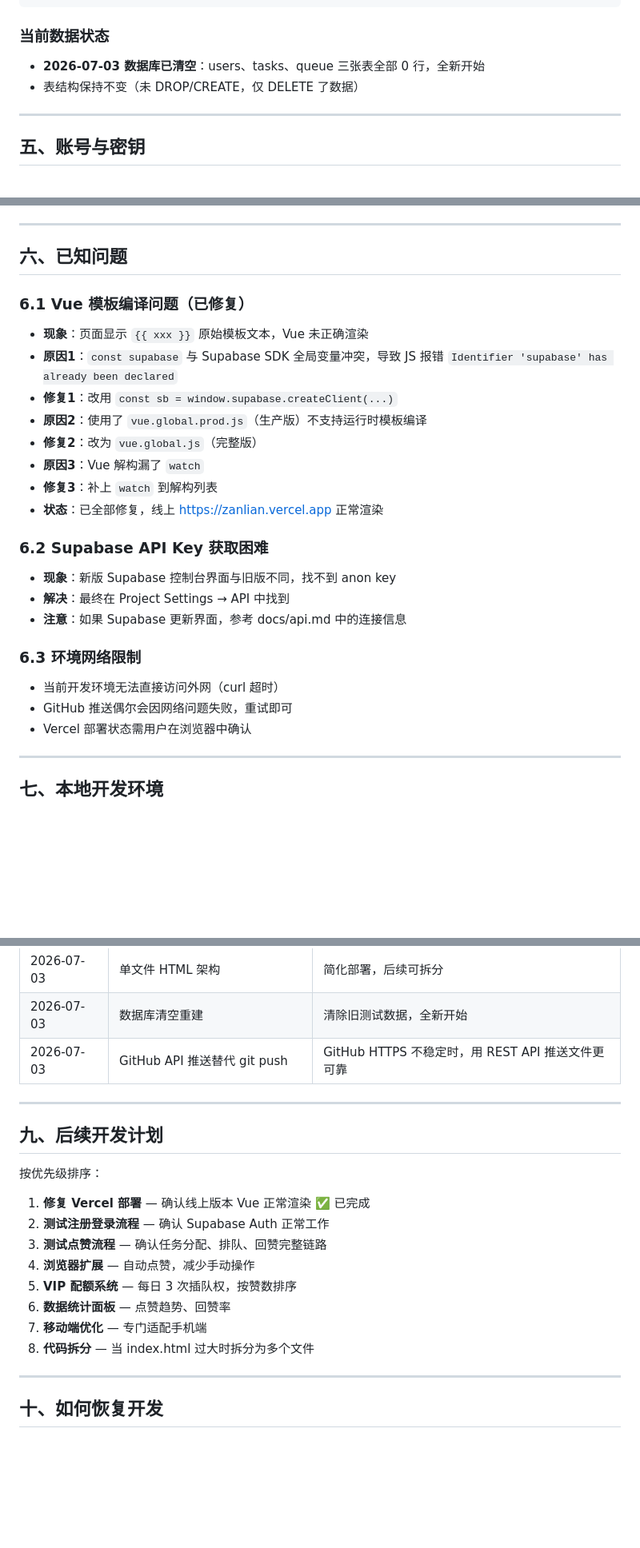
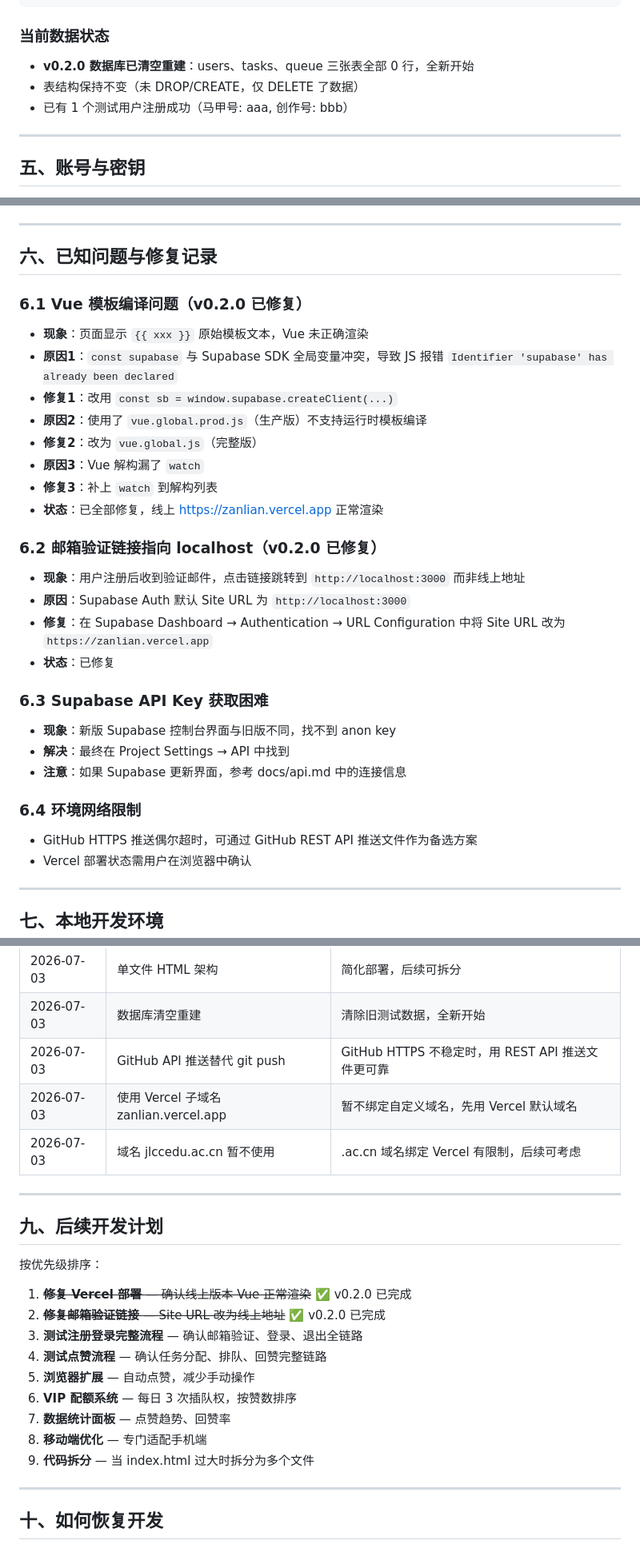
Before and after one commit to makeloftergreat/zanlian, a Markdown page: DEV_LOG.md, 3 parts joined by grey strips. Shown at 80% size. Drawn GitHub-style; blank space fills up the shorter version.

Commit message:
docs: update DEV_LOG.md for v0.2.0

````diff
--- a/DEV_LOG.md
+++ b/DEV_LOG.md
@@ -144,8 +155,9 @@ CREATE INDEX idx_users_username ON users(username);
 ```
 
 ### 当前数据状态
-- **2026-07-03 数据库已清空**：users、tasks、queue 三张表全部 0 行，全新开始
+- **v0.2.0 数据库已清空重建**：users、tasks、queue 三张表全部 0 行，全新开始
 - 表结构保持不变（未 DROP/CREATE，仅 DELETE 了数据）
+- 已有 1 个测试用户注册成功（马甲号: aaa, 创作号: bbb）
 
 ---
 
@@ -172,9 +184,9 @@ CREATE INDEX idx_users_username ON users(username);
 
 ---
 
-## 六、已知问题
+## 六、已知问题与修复记录
 
-### 6.1 Vue 模板编译问题（已修复）
+### 6.1 Vue 模板编译问题（v0.2.0 已修复）
 - **现象**：页面显示 `{{ xxx }}` 原始模板文本，Vue 未正确渲染
 - **原因1**：`const supabase` 与 Supabase SDK 全局变量冲突，导致 JS 报错 `Identifier 'supabase' has already been declared`
 - **修复1**：改用 `const sb = window.supabase.createClient(...)`
@@ -184,14 +196,19 @@ CREATE INDEX idx_users_username ON users(username);
 - **修复3**：补上 `watch` 到解构列表
 - **状态**：已全部修复，线上 https://zanlian.vercel.app 正常渲染
 
-### 6.2 Supabase API Key 获取困难
+### 6.2 邮箱验证链接指向 localhost（v0.2.0 已修复）
+- **现象**：用户注册后收到验证邮件，点击链接跳转到 `http://localhost:3000` 而非线上地址
+- **原因**：Supabase Auth 默认 Site URL 为 `http://localhost:3000`
+- **修复**：在 Supabase Dashboard → Authentication → URL Configuration 中将 Site URL 改为 `https://zanlian.vercel.app`
+- **状态**：已修复
+
+### 6.3 Supabase API Key 获取困难
 - **现象**：新版 Supabase 控制台界面与旧版不同，找不到 anon key
 - **解决**：最终在 Project Settings → API 中找到
 - **注意**：如果 Supabase 更新界面，参考 docs/api.md 中的连接信息
 
-### 6.3 环境网络限制
-- 当前开发环境无法直接访问外网（curl 超时）
-- GitHub 推送偶尔会因网络问题失败，重试即可
+### 6.4 环境网络限制
+- GitHub HTTPS 推送偶尔超时，可通过 GitHub REST API 推送文件作为备选方案
 - Vercel 部署状态需用户在浏览器中确认
 
 ---
@@ -236,6 +260,8 @@ python -m http.server 8080
 | 2026-07-03 | 单文件 HTML 架构 | 简化部署，后续可拆分 |
 | 2026-07-03 | 数据库清空重建 | 清除旧测试数据，全新开始 |
 | 2026-07-03 | GitHub API 推送替代 git push | GitHub HTTPS 不稳定时，用 REST API 推送文件更可靠 |
+| 2026-07-03 | 使用 Vercel 子域名 zanlian.vercel.app | 暂不绑定自定义域名，先用 Vercel 默认域名 |
+| 2026-07-03 | 域名 jlccedu.ac.cn 暂不使用 | .ac.cn 域名绑定 Vercel 有限制，后续可考虑 |
 
 ---
 
@@ -243,14 +269,15 @@ python -m http.server 8080
 
 按优先级排序：
 
-1. **修复 Vercel 部署** — 确认线上版本 Vue 正常渲染 ✅ 已完成
-2. **测试注册登录流程** — 确认 Supabase Auth 正常工作
-3. **测试点赞流程** — 确认任务分配、排队、回赞完整链路
-4. **浏览器扩展** — 自动点赞，减少手动操作
-5. **VIP 配额系统** — 每日 3 次插队权，按赞数排序
-6. **数据统计面板** — 点赞趋势、回赞率
-7. **移动端优化** — 专门适配手机端
-8. **代码拆分** — 当 index.html 过大时拆分为多个文件
+1. ~~**修复 Vercel 部署** — 确认线上版本 Vue 正常渲染~~ ✅ v0.2.0 已完成
+2. ~~**修复邮箱验证链接** — Site URL 改为线上地址~~ ✅ v0.2.0 已完成
+3. **测试注册登录完整流程** — 确认邮箱验证、登录、退出全链路
+4. **测试点赞流程** — 确认任务分配、排队、回赞完整链路
+5. **浏览器扩展** — 自动点赞，减少手动操作
+6. **VIP 配额系统** — 每日 3 次插队权，按赞数排序
+7. **数据统计面板** — 点赞趋势、回赞率
+8. **移动端优化** — 专门适配手机端
+9. **代码拆分** — 当 index.html 过大时拆分为多个文件
 
 ---
 
````
Also changed, not shown: other parts of DEV_LOG.md (+22 -4 lines).
